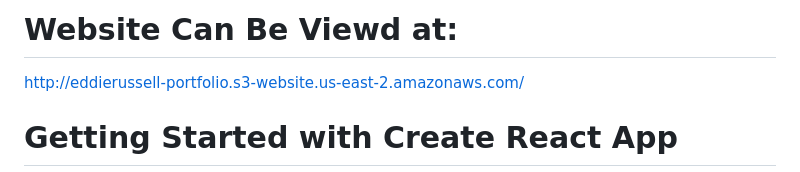
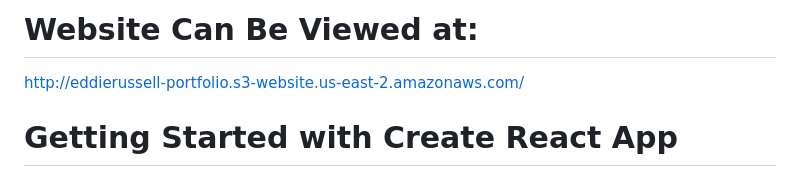
Before and after one commit to erussell18/portfoliosite, a Markdown page: README.md, the part around the change. GitHub-like rendering.

```diff
--- a/README.md
+++ b/README.md
@@ -1,4 +1,4 @@
-# Website Can Be Viewd at:
+# Website Can Be Viewed at:
 http://eddierussell-portfolio.s3-website.us-east-2.amazonaws.com/
 
 # Getting Started with Create React App
```
